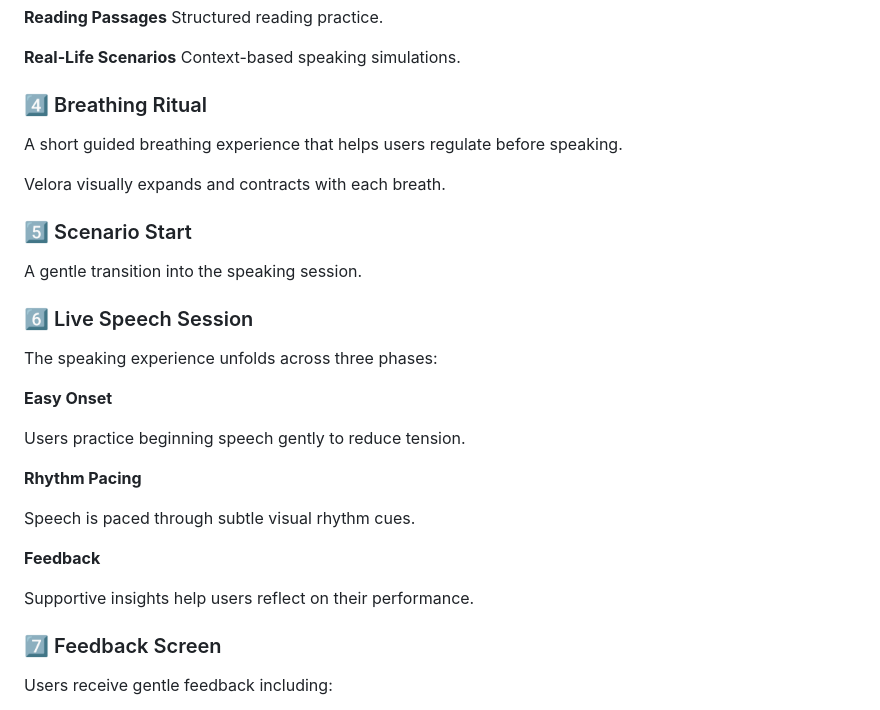
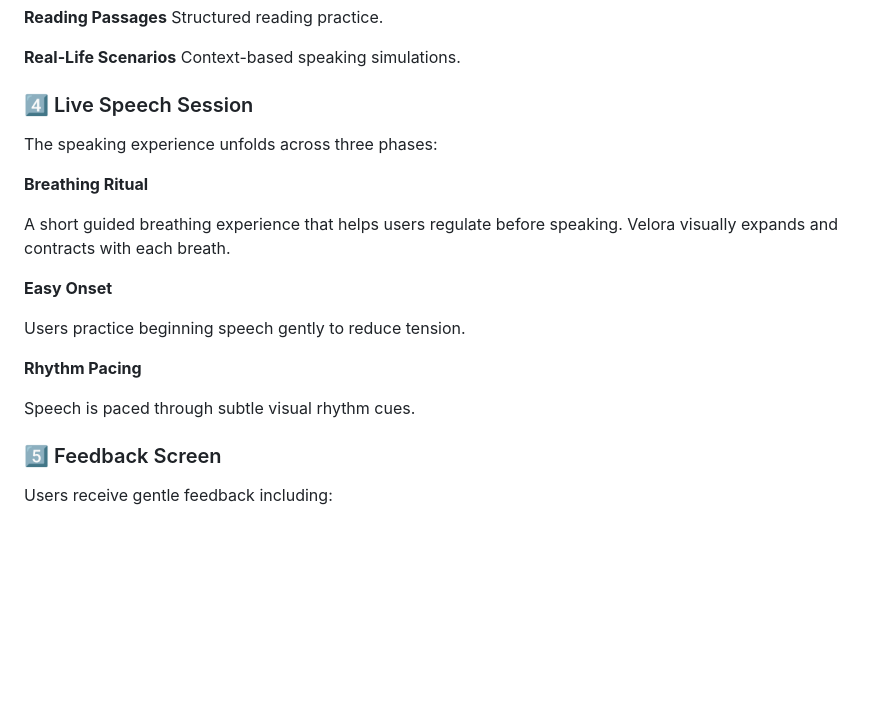
Before and after one commit to layanallu/velora, a Markdown page: README.md, the part around the change. GitHub-like rendering; blank space fills up the shorter version.

Commit message:
Revise structure of speech session and feedback sections
Reorganized sections for clarity and improved flow.

```diff
--- a/README.md
+++ b/README.md
@@ -66,17 +66,14 @@ Structured reading practice.
 **Real-Life Scenarios**
 Context-based speaking simulations.
 
-### 4️⃣ Breathing Ritual
-A short guided breathing experience that helps users regulate before speaking.
-
-Velora visually expands and contracts with each breath.
-
-### 5️⃣ Scenario Start
-A gentle transition into the speaking session.
-
-### 6️⃣ Live Speech Session
+### 4️⃣ Live Speech Session
 
 The speaking experience unfolds across three phases:
+
+**Breathing Ritual**
+
+A short guided breathing experience that helps users regulate before speaking.
+Velora visually expands and contracts with each breath.
 
 **Easy Onset**
 
@@ -86,11 +83,7 @@ Users practice beginning speech gently to reduce tension.
 
 Speech is paced through subtle visual rhythm cues.
 
-**Feedback**
-
-Supportive insights help users reflect on their performance.
-
-### 7️⃣ Feedback Screen
+### 5️⃣ Feedback Screen
 
 Users receive gentle feedback including:
 
```
